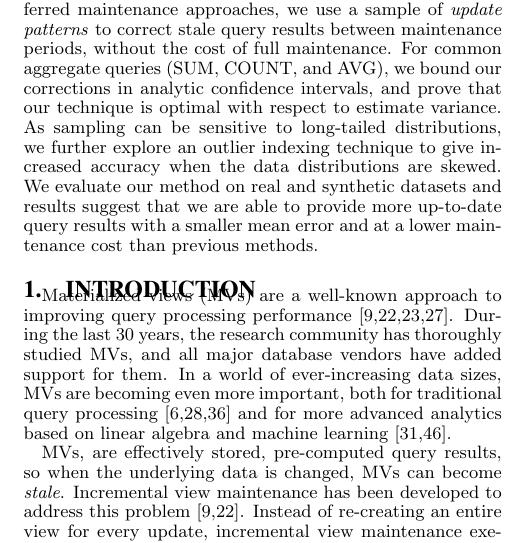
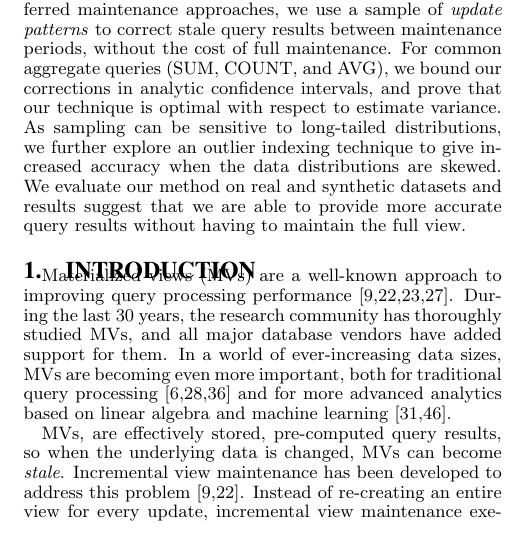
Before and after one commit to sjyk/sampleclean-matview, a LaTeX paper (outline.tex): part of one column of page 1 of 12, cut so that both start at the same text. Compiled offline with pdfLaTeX.

Commit message:
Updated abstract

```diff
--- a/outline.tex
+++ b/outline.tex
@@ -113,7 +113,7 @@ To complement existing deferred maintenance approaches, we use a sample of \emph
 %We define the concept of an update pattern and propose efficient techniques to maintain a sample of update patterns for three classes of materialized views.
 For common aggregate queries (SUM, COUNT, and AVG), we bound our corrections in analytic confidence intervals, and prove that our technique is optimal with respect to estimate variance.
 As sampling can be sensitive to long-tailed distributions, we further explore an outlier indexing technique to give increased accuracy when the data distributions are skewed.
-We evaluate our method on real and synthetic datasets and results suggest that we are able to provide more up-to-date query results with a smaller mean error and at a lower maintenance cost than previous methods.
+We evaluate our method on real and synthetic datasets and results suggest that we are able to provide more accurate query results without having to maintain the full view.
 \end{abstract}
 
 
```
